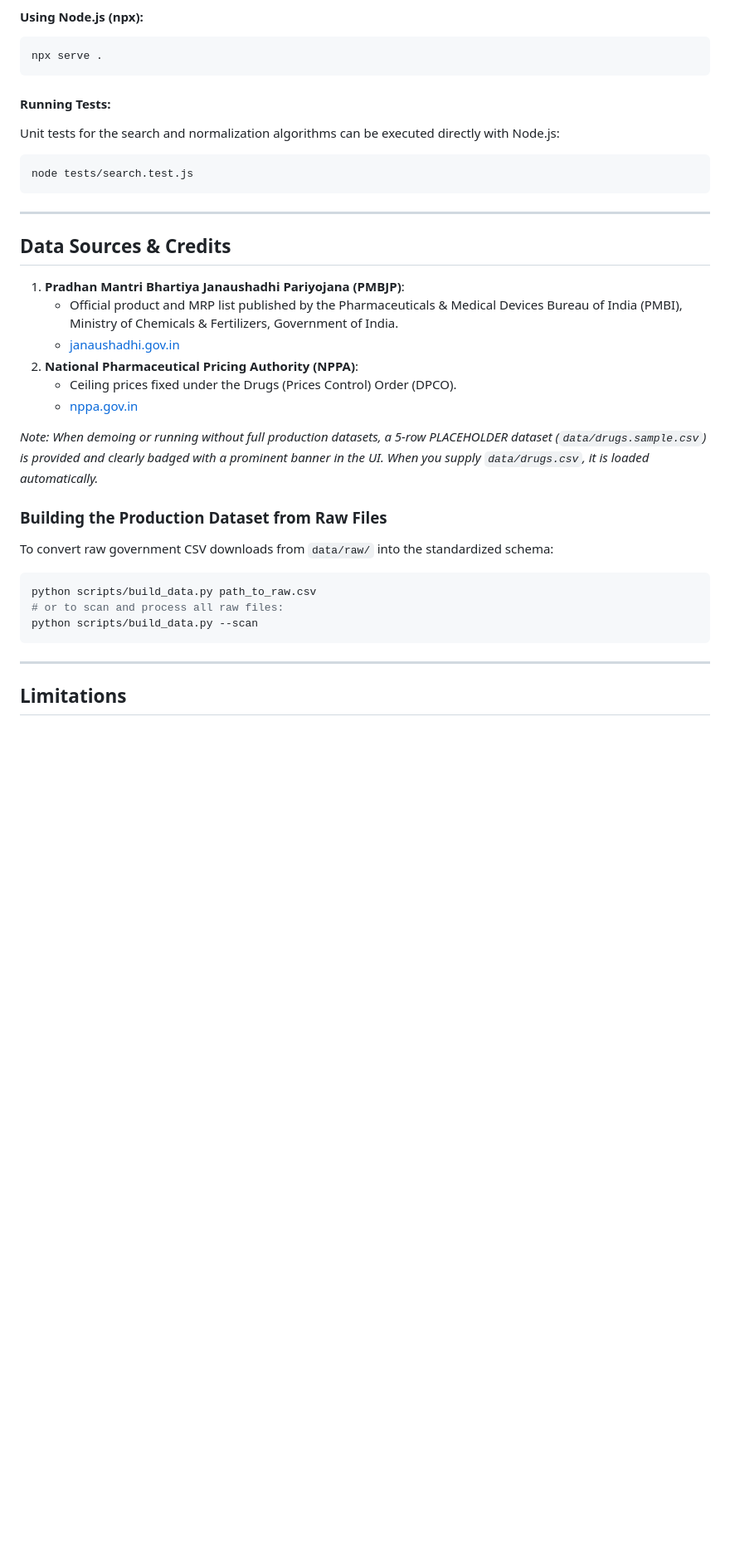
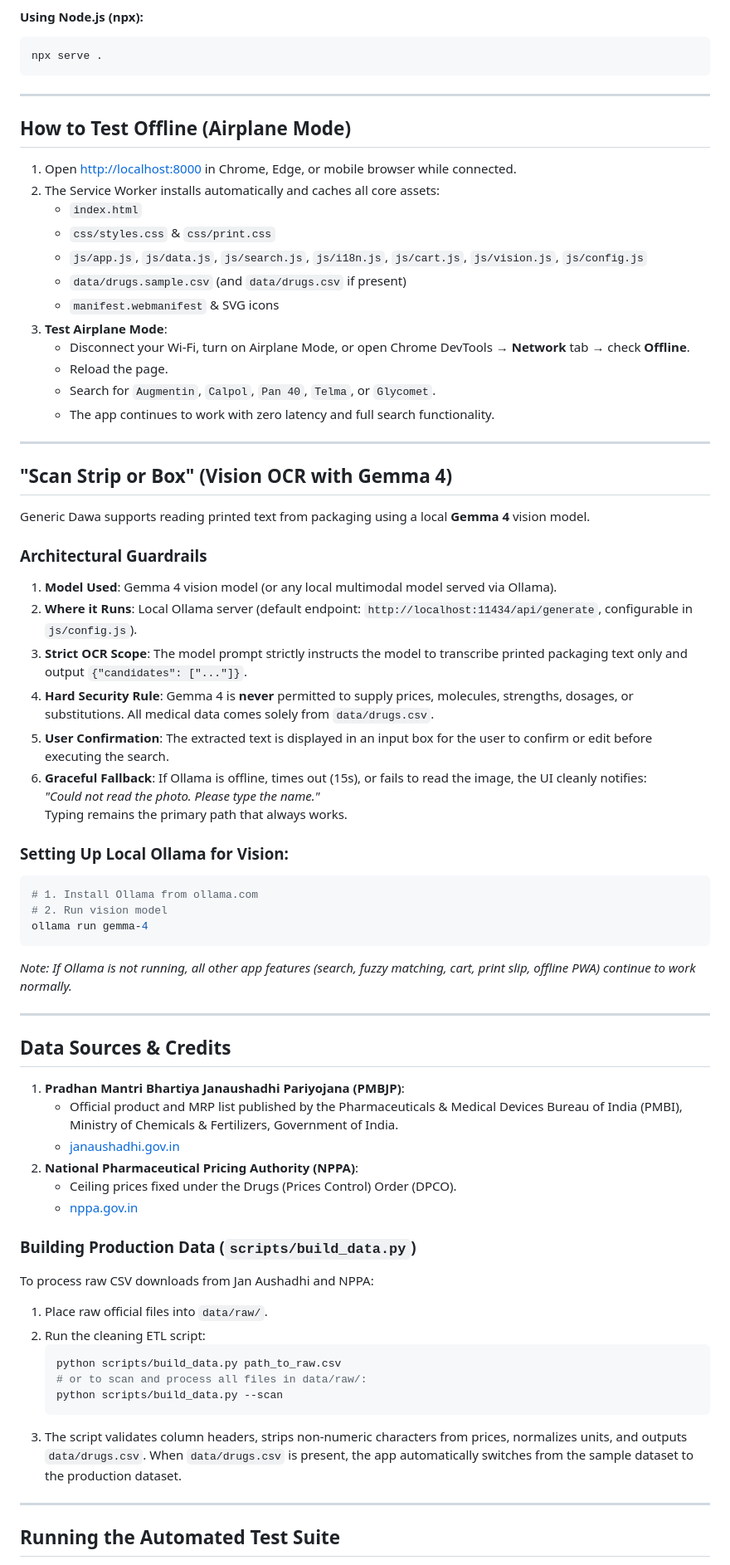
Before and after one commit to Lucifer330/gdg-hackathon, a Markdown page: README.md, the part around one of its changes. Shown at 83% size. Drawn GitHub-style; blank space fills up the shorter version.

Commit message:
docs: complete comprehensive README with Gemma 4 vision specs, offline testing, credits, and limitations

````diff
--- a/README.md
+++ b/README.md
@@ -51,11 +79,46 @@ Then open: [http://localhost:8000](http://localhost:8000)
 npx serve .
 ```
 
-#### Running Tests:
-Unit tests for the search and normalization algorithms can be executed directly with Node.js:
+---
+
+## How to Test Offline (Airplane Mode)
+
+1. Open [http://localhost:8000](http://localhost:8000) in Chrome, Edge, or mobile browser while connected.
+2. The Service Worker installs automatically and caches all core assets:
+   - `index.html`
+   - `css/styles.css` & `css/print.css`
+   - `js/app.js`, `js/data.js`, `js/search.js`, `js/i18n.js`, `js/cart.js`, `js/vision.js`, `js/config.js`
+   - `data/drugs.sample.csv` (and `data/drugs.csv` if present)
+   - `manifest.webmanifest` & SVG icons
+3. **Test Airplane Mode**:
+   - Disconnect your Wi-Fi, turn on Airplane Mode, or open Chrome DevTools → **Network** tab → check **Offline**.
+   - Reload the page.
+   - Search for `Augmentin`, `Calpol`, `Pan 40`, `Telma`, or `Glycomet`.
+   - The app continues to work with zero latency and full search functionality.
+
+---
+
+## "Scan Strip or Box" (Vision OCR with Gemma 4)
+
+Generic Dawa supports reading printed text from packaging using a local **Gemma 4** vision model.
+
+### Architectural Guardrails
+1. **Model Used**: Gemma 4 vision model (or any local multimodal model served via Ollama).
+2. **Where it Runs**: Local Ollama server (default endpoint: `http://localhost:11434/api/generate`, configurable in `js/config.js`).
+3. **Strict OCR Scope**: The model prompt strictly instructs the model to transcribe printed packaging text only and output `{"candidates": ["..."]}`.
+4. **Hard Security Rule**: Gemma 4 is **never** permitted to supply prices, molecules, strengths, dosages, or substitutions. All medical data comes solely from `data/drugs.csv`.
+5. **User Confirmation**: The extracted text is displayed in an input box for the user to confirm or edit before executing the search.
+6. **Graceful Fallback**: If Ollama is offline, times out (15s), or fails to read the image, the UI cleanly notifies:
+   *"Could not read the photo. Please type the name."*
+   Typing remains the primary path that always works.
+
+### Setting Up Local Ollama for Vision:
 ```bash
-node tests/search.test.js
+# 1. Install Ollama from ollama.com
+# 2. Run vision model
+ollama run gemma-4
 ```
+*Note: If Ollama is not running, all other app features (search, fuzzy matching, cart, print slip, offline PWA) continue to work normally.*
 
 ---
 
@@ -68,18 +131,18 @@ node tests/search.test.js
    - Ceiling prices fixed under the Drugs (Prices Control) Order (DPCO).
    - [nppa.gov.in](https://www.nppa.gov.in/)
 
-*Note: When demoing or running without full production datasets, a 5-row PLACEHOLDER dataset (`data/drugs.sample.csv`) is provided and clearly badged with a prominent banner in the UI. When you supply `data/drugs.csv`, it is loaded automatically.*
-
-### Building the Production Dataset from Raw Files
-To convert raw government CSV downloads from `data/raw/` into the standardized schema:
-```bash
-python scripts/build_data.py path_to_raw.csv
-# or to scan and process all raw files:
-python scripts/build_data.py --scan
-```
-
+### Building Production Data (`scripts/build_data.py`)
+To process raw CSV downloads from Jan Aushadhi and NPPA:
+1. Place raw official files into `data/raw/`.
+2. Run the cleaning ETL script:
+   ```bash
+   python scripts/build_data.py path_to_raw.csv
+   # or to scan and process all files in data/raw/:
+   python scripts/build_data.py --scan
+   ```
+3. The script validates column headers, strips non-numeric characters from prices, normalizes units, and outputs `data/drugs.csv`. When `data/drugs.csv` is present, the app automatically switches from the sample dataset to the production dataset.
 
 ---
 
-## Limitations
+## Running the Automated Test Suite
 
````
Also changed, not shown: other parts of README.md (+60 -9 lines).
